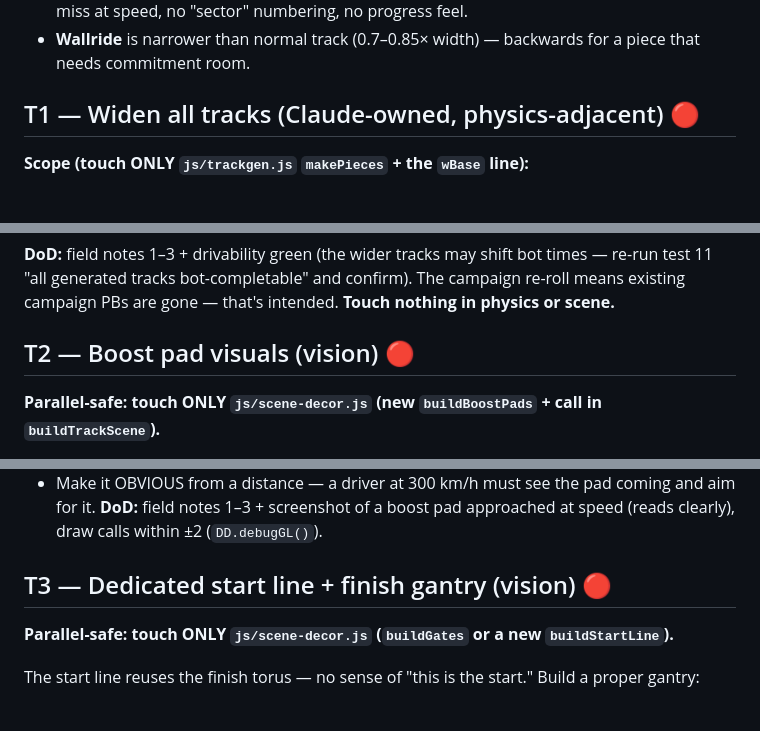
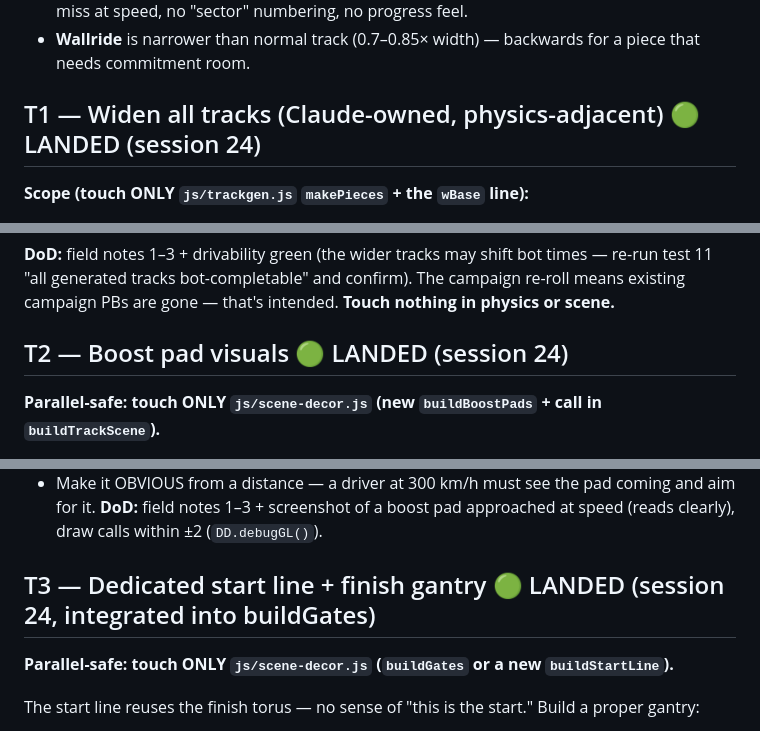
Before and after one commit to Tibba-snd/trackmaniamobile, a Markdown page: BRIEFS.md, 3 parts joined by grey strips. Rendered like a GitHub page.

Commit message:
BRIEFS.md: mark T1-T8 landed (T7 loops still open — needs design note)

```diff
--- a/BRIEFS.md
+++ b/BRIEFS.md
@@ -185,7 +185,7 @@ wider jumps, wallride rework, better boost pads, better start line, better check
 - **Wallride** is narrower than normal track (0.7–0.85× width) — backwards for a piece that needs
   commitment room.
 
-## T1 — Widen all tracks (Claude-owned, physics-adjacent)  🔴
+## T1 — Widen all tracks (Claude-owned, physics-adjacent)  🟢 LANDED (session 24)
 
 **Scope (touch ONLY `js/trackgen.js` `makePieces` + the `wBase` line):**
 - `wBase`: `lerp(13.5, 9, t01)` → `lerp(20, 14, t01)` (T1 ~20m, T5 ~14m — both wide enough to drift
@@ -202,7 +202,7 @@ wider jumps, wallride rework, better boost pads, better start line, better check
 "all generated tracks bot-completable" and confirm). The campaign re-roll means existing campaign
 PBs are gone — that's intended. **Touch nothing in physics or scene.**
 
-## T2 — Boost pad visuals (vision)  🔴
+## T2 — Boost pad visuals  🟢 LANDED (session 24)
 **Parallel-safe: touch ONLY `js/scene-decor.js` (new `buildBoostPads` + call in `buildTrackScene`).**
 
 Boost pads are invisible today (`SURF.BOOST` flag only). Build a clear, readable pad:
@@ -216,7 +216,7 @@ Boost pads are invisible today (`SURF.BOOST` flag only). Build a clear, readable
 **DoD:** field notes 1–3 + screenshot of a boost pad approached at speed (reads clearly), draw calls
 within ±2 (`DD.debugGL()`).
 
-## T3 — Dedicated start line + finish gantry (vision)  🔴
+## T3 — Dedicated start line + finish gantry  🟢 LANDED (session 24, integrated into buildGates)
 **Parallel-safe: touch ONLY `js/scene-decor.js` (`buildGates` or a new `buildStartLine`).**
 
 The start line reuses the finish torus — no sense of "this is the start." Build a proper gantry:
```
Also changed, not shown: other parts of BRIEFS.md (+4 -4 lines).
